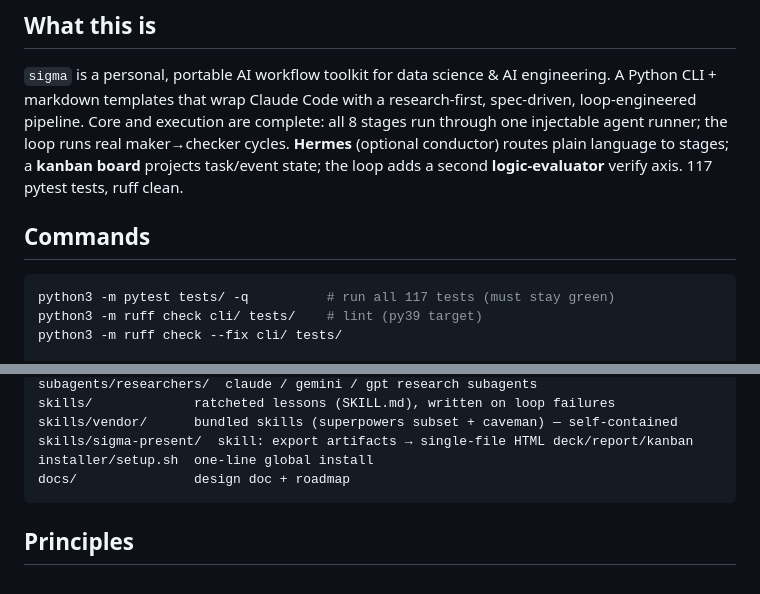
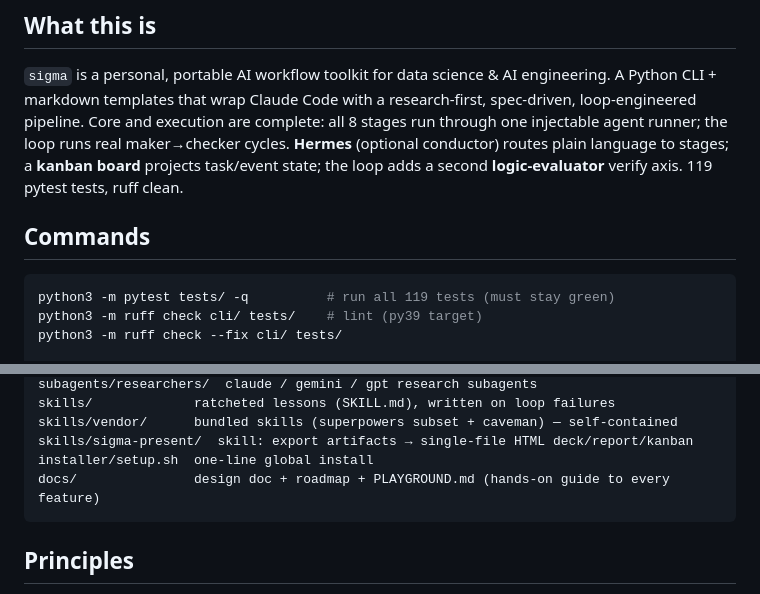
Before and after one commit to navidgh66/sigma, a Markdown page: CLAUDE.md, 2 parts joined by grey strips. Drawn GitHub-style.

````diff
--- a/CLAUDE.md
+++ b/CLAUDE.md
@@ -10,12 +10,12 @@ research-first, spec-driven, loop-engineered pipeline. Core and execution are
 complete: all 8 stages run through one injectable agent runner; the loop runs
 real maker→checker cycles. **Hermes** (optional conductor) routes plain language
 to stages; a **kanban board** projects task/event state; the loop adds a second
-**logic-evaluator** verify axis. 117 pytest tests, ruff clean.
+**logic-evaluator** verify axis. 119 pytest tests, ruff clean.
 
 ## Commands
 
 ```bash
-python3 -m pytest tests/ -q          # run all 117 tests (must stay green)
+python3 -m pytest tests/ -q          # run all 119 tests (must stay green)
 python3 -m ruff check cli/ tests/    # lint (py39 target)
 python3 -m ruff check --fix cli/ tests/
 
@@ -69,7 +69,7 @@ skills/             ratcheted lessons (SKILL.md), written on loop failures
 skills/vendor/      bundled skills (superpowers subset + caveman) — self-contained
 skills/sigma-present/  skill: export artifacts → single-file HTML deck/report/kanban
 installer/setup.sh  one-line global install
-docs/               design doc + roadmap
+docs/               design doc + roadmap + PLAYGROUND.md (hands-on guide to every feature)
 ```
 
 ## Principles
````
Also changed, not shown: README.md (+6 -1 lines), docs/PLAYGROUND.md (added, +353 -0 lines).
